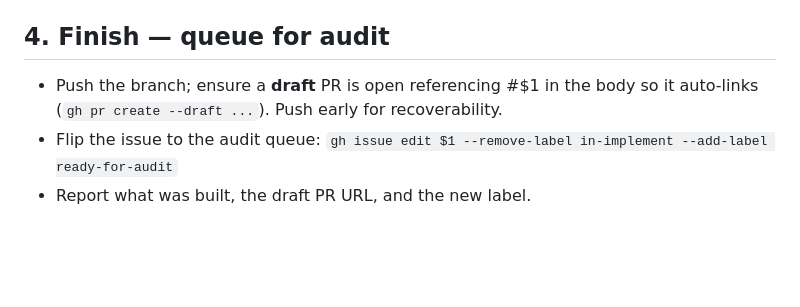
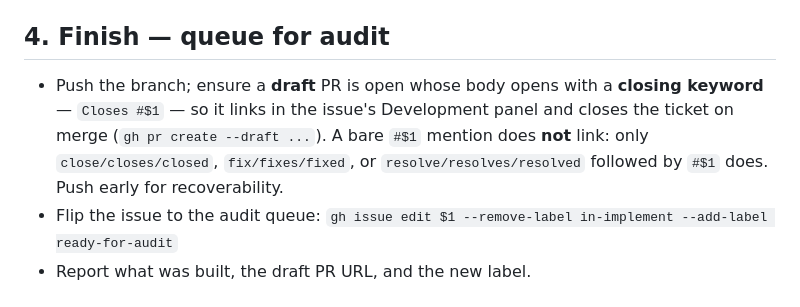
Before and after one commit to tediscript/wordflare, a Markdown page: .agents/prompts/implement.md, the part around the change. Drawn GitHub-style; blank space fills up the shorter version.

Commit message:
docs(workflow): PRs must use a closing keyword to link/close issues
Issue #4's Development panel still showed 'Create a branch for this issue
or link a pull request' even though PR #19 referenced #4. Root cause: the
PR body used 'Implements #4' and the title '(#4)' — neither is a GitHub
closing keyword, so neither populated the Development panel or would
auto-close #4 on merge. Only close/closes/closed, fix/fixes/fixed, or
resolve/resolves/resolved (followed by #N) does.

Tighten the two spots that carried the loose 'auto-links' claim:
- .agents/prompts/implement.md step 4: instruct /implement to open the
  draft PR with 'Closes #' in the body (and note a bare # does not link).
- AGENTS.md source-control workflow: correct the 'ticket number auto-links'
  and 'reference the ticket so it auto-links' bullets to name the closing
  keyword as the linking mechanism.

```diff
--- a/.agents/prompts/implement.md
+++ b/.agents/prompts/implement.md
@@ -55,8 +55,12 @@ Issue: **$1** (e.g. `2` or `#2`). Strip a leading `#`.
   labels or post a PR comment; that's `/audit`'s job.
 
 ## 4. Finish — queue for audit
-- Push the branch; ensure a **draft** PR is open referencing #$1 in the body so it
-  auto-links (`gh pr create --draft ...`). Push early for recoverability.
+- Push the branch; ensure a **draft** PR is open whose body opens with a
+  **closing keyword** — `Closes #$1` — so it links in the issue's Development
+  panel and closes the ticket on merge (`gh pr create --draft ...`). A bare
+  `#$1` mention does **not** link: only `close/closes/closed`,
+  `fix/fixes/fixed`, or `resolve/resolves/resolved` followed by `#$1` does.
+  Push early for recoverability.
 - Flip the issue to the audit queue:
   `gh issue edit $1 --remove-label in-implement --add-label ready-for-audit`
 - Report what was built, the draft PR URL, and the new label.
```
Also changed, not shown: AGENTS.md (+2 -2 lines).
